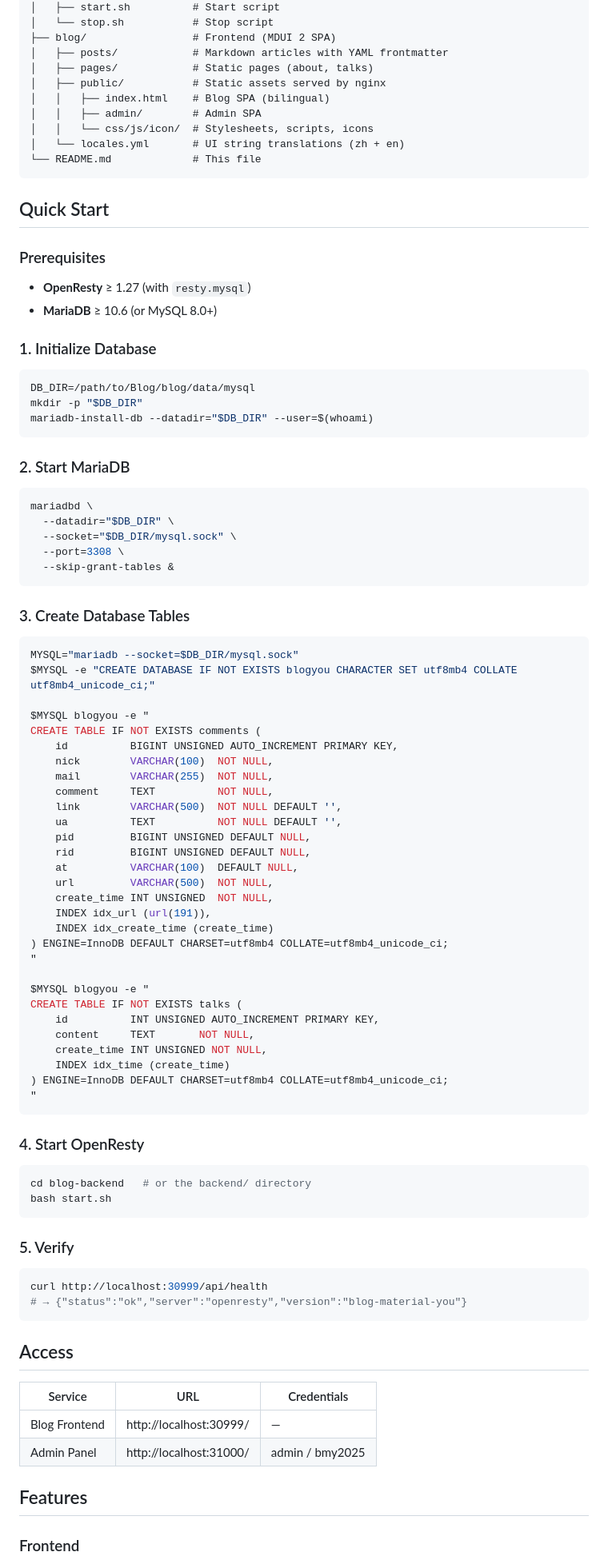
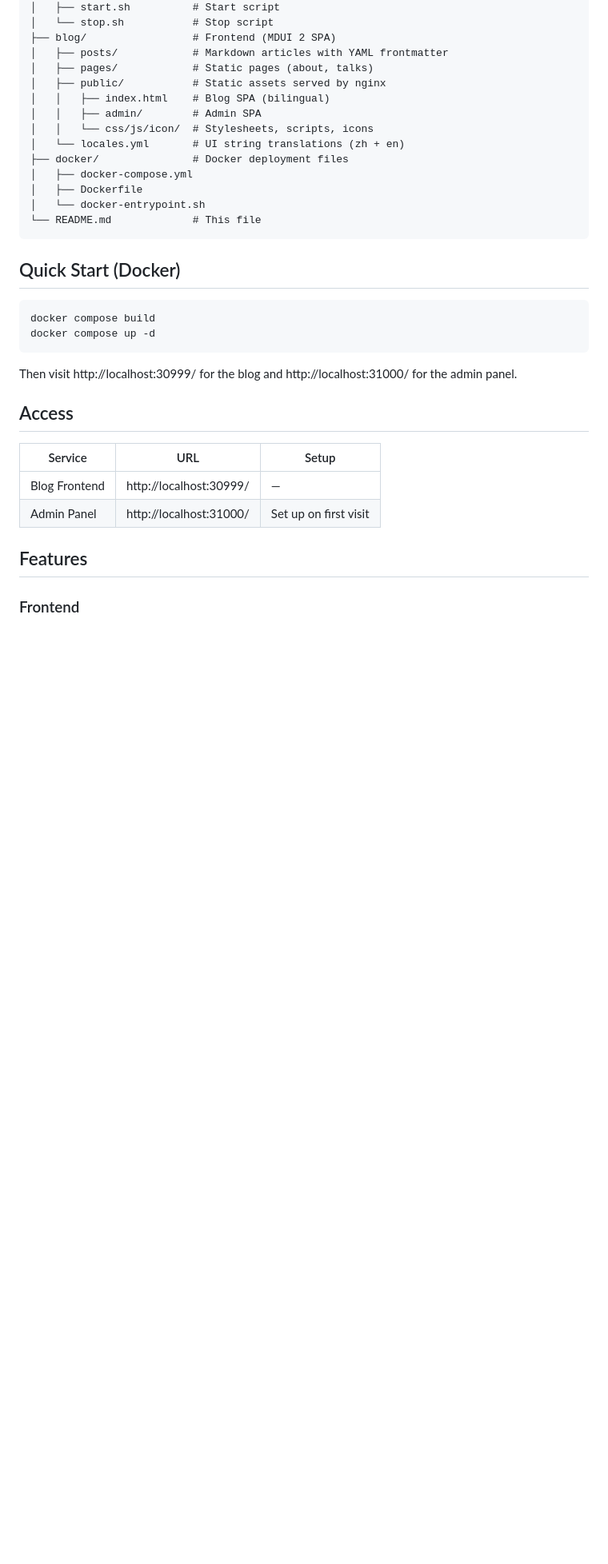
Before and after one commit to bot-for-imitoy/Blog-Material-You, a Markdown page: README.md, the part around one of its changes. Shown at 80% size. Drawn GitHub-style; blank space fills up the shorter version.

````diff
--- a/README.md
+++ b/README.md
@@ -26,88 +26,28 @@ Blog/
 │   │   ├── admin/        # Admin SPA
 │   │   └── css/js/icon/  # Stylesheets, scripts, icons
 │   └── locales.yml       # UI string translations (zh + en)
+├── docker/               # Docker deployment files
+│   ├── docker-compose.yml
+│   ├── Dockerfile
+│   └── docker-entrypoint.sh
 └── README.md             # This file
 ```
 
-## Quick Start
-
-### Prerequisites
-
-- **OpenResty** ≥ 1.27 (with `resty.mysql`)
-- **MariaDB** ≥ 10.6 (or MySQL 8.0+)
-
-### 1. Initialize Database
+## Quick Start (Docker)
 
 ```bash
-DB_DIR=/path/to/Blog/blog/data/mysql
-mkdir -p "$DB_DIR"
-mariadb-install-db --datadir="$DB_DIR" --user=$(whoami)
+docker compose build
+docker compose up -d
 ```
 
-### 2. Start MariaDB
-
-```bash
-mariadbd \
-  --datadir="$DB_DIR" \
-  --socket="$DB_DIR/mysql.sock" \
-  --port=3308 \
-  --skip-grant-tables &
-```
-
-### 3. Create Database Tables
-
-```bash
-MYSQL="mariadb --socket=$DB_DIR/mysql.sock"
-$MYSQL -e "CREATE DATABASE IF NOT EXISTS blogyou CHARACTER SET utf8mb4 COLLATE utf8mb4_unicode_ci;"
-
-$MYSQL blogyou -e "
-CREATE TABLE IF NOT EXISTS comments (
-    id          BIGINT UNSIGNED AUTO_INCREMENT PRIMARY KEY,
-    nick        VARCHAR(100)  NOT NULL,
-    mail        VARCHAR(255)  NOT NULL,
-    comment     TEXT          NOT NULL,
-    link        VARCHAR(500)  NOT NULL DEFAULT '',
-    ua          TEXT          NOT NULL DEFAULT '',
-    pid         BIGINT UNSIGNED DEFAULT NULL,
-    rid         BIGINT UNSIGNED DEFAULT NULL,
-    at          VARCHAR(100)  DEFAULT NULL,
-    url         VARCHAR(500)  NOT NULL,
-    create_time INT UNSIGNED  NOT NULL,
-    INDEX idx_url (url(191)),
-    INDEX idx_create_time (create_time)
-) ENGINE=InnoDB DEFAULT CHARSET=utf8mb4 COLLATE=utf8mb4_unicode_ci;
-"
-
-$MYSQL blogyou -e "
-CREATE TABLE IF NOT EXISTS talks (
-    id          INT UNSIGNED AUTO_INCREMENT PRIMARY KEY,
-    content     TEXT       NOT NULL,
-    create_time INT UNSIGNED NOT NULL,
-    INDEX idx_time (create_time)
-) ENGINE=InnoDB DEFAULT CHARSET=utf8mb4 COLLATE=utf8mb4_unicode_ci;
-"
-```
-
-### 4. Start OpenResty
-
-```bash
-cd blog-backend   # or the backend/ directory
-bash start.sh
-```
-
-### 5. Verify
-
-```bash
-curl http://localhost:30999/api/health
-# → {"status":"ok","server":"openresty","version":"blog-material-you"}
-```
+Then visit http://localhost:30999/ for the blog and http://localhost:31000/ for the admin panel.
 
 ## Access
 
-| Service       | URL                            | Credentials          |
-|---------------|--------------------------------|----------------------|
-| Blog Frontend | http://localhost:30999/        | —                    |
-| Admin Panel   | http://localhost:31000/        | admin / bmy2025      |
+| Service       | URL                            | Setup                  |
+|---------------|--------------------------------|------------------------|
+| Blog Frontend | http://localhost:30999/        | —                      |
+| Admin Panel   | http://localhost:31000/        | Set up on first visit  |
 
 ## Features
 
````
Also changed, not shown: other parts of README.md (+135 -34 lines).
